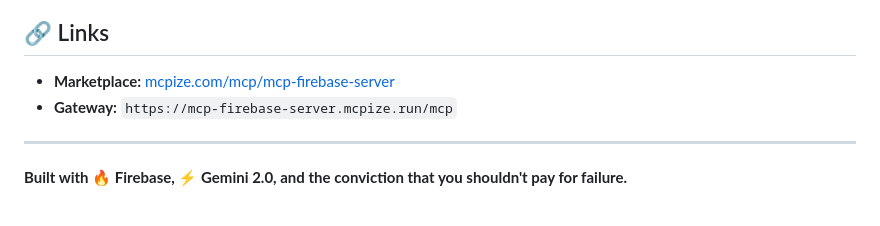
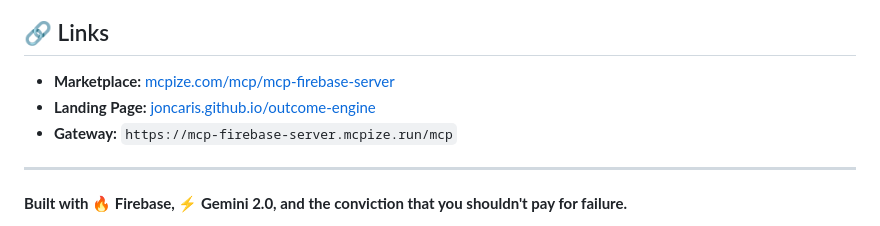
Before and after one commit to joncaris/outcome-engine, a Markdown page: README.md, the part around the change. Drawn GitHub-style.

Commit message:
Update README links + add docs/ for GitHub Pages

```diff
--- a/README.md
+++ b/README.md
@@ -179,6 +179,7 @@ Outcome Engine Server
 ## 🔗 Links
 
 - **Marketplace:** [mcpize.com/mcp/mcp-firebase-server](https://mcpize.com/mcp/mcp-firebase-server)
+- **Landing Page:** [joncaris.github.io/outcome-engine](https://joncaris.github.io/outcome-engine/)
 - **Gateway:** `https://mcp-firebase-server.mcpize.run/mcp`
 
 ---
```
